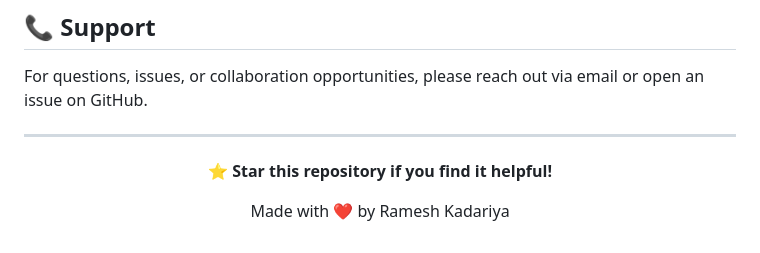
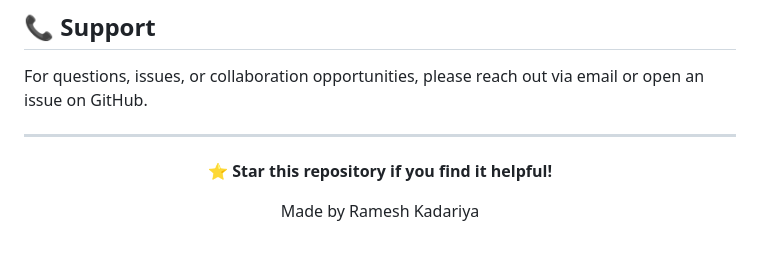
Before and after one commit to RameshKadariya/Mental-Health-Treatment-Predictor, a Markdown page: README.md, the part around the change. Rendered like a GitHub page.

```diff
--- a/README.md
+++ b/README.md
@@ -229,6 +229,6 @@ For questions, issues, or collaboration opportunities, please reach out via emai
 
 **⭐ Star this repository if you find it helpful!**
 
-Made with ❤️ by Ramesh Kadariya
+Made by Ramesh Kadariya
 
 </div>
```
